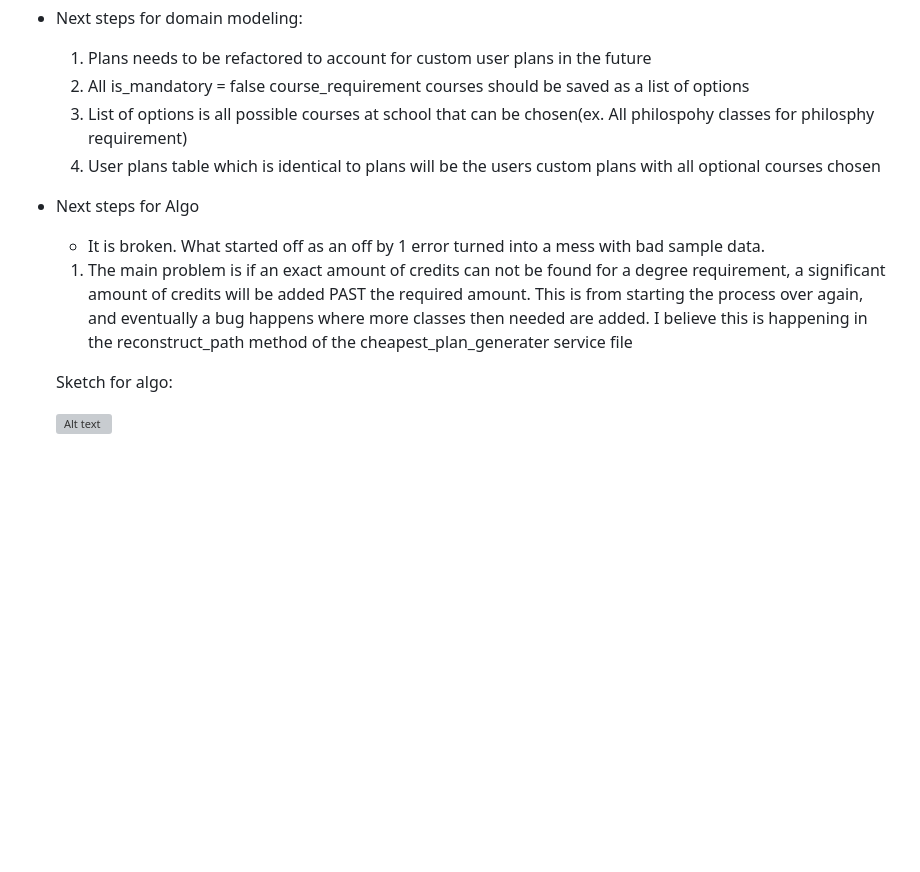
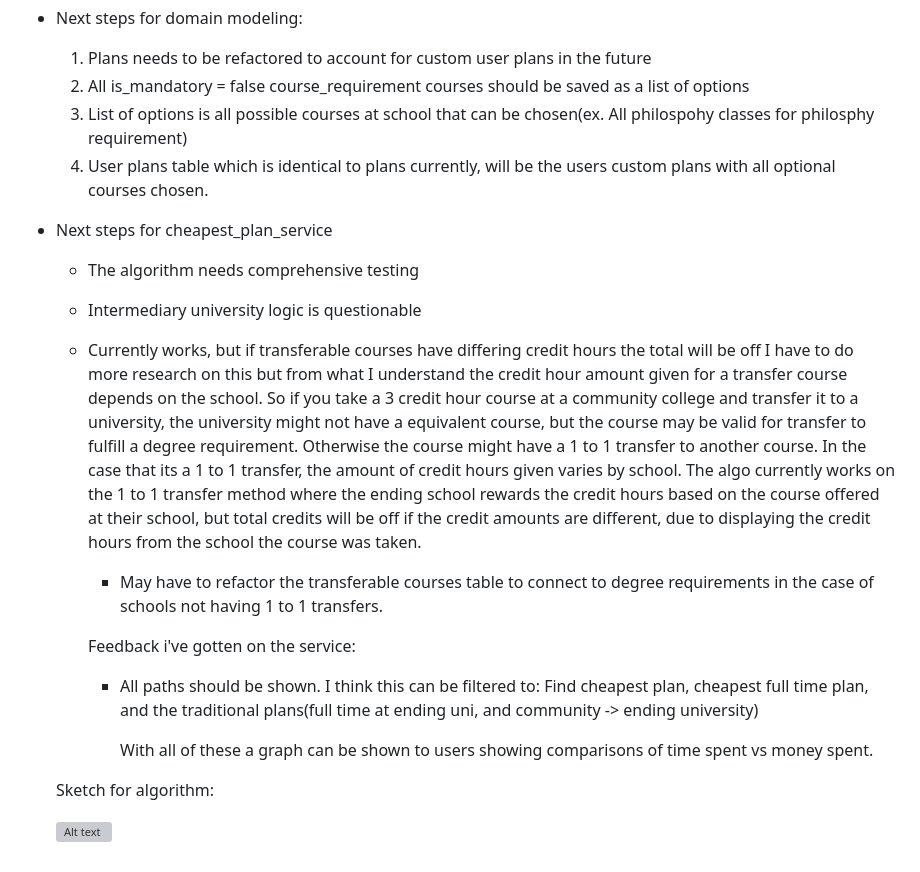
Before and after one commit to Testell/discount_degree, a Markdown page: README.md, the part around the change. GitHub-like rendering; blank space fills up the shorter version; grey boxes are pictures that could not be loaded.

```diff
--- a/README.md
+++ b/README.md
@@ -72,14 +72,41 @@ Project Link: [https://github.com/Testell/discount_degree](https://github.com/Te
   1. Plans needs to be refactored to account for custom user plans in the future
   2. All is_mandatory = false course_requirement courses should be saved as a list of options
   3. List of options is all possible courses at school that can be chosen(ex. All philospohy classes for philosphy requirement)
-  4. User plans table which is identical to plans will be the users custom plans with all optional courses chosen
+  4. User plans table which is identical to plans currently, will be the users custom plans with all optional courses chosen.
 
-- Next steps for Algo
-  - It is broken. What started off as an off by 1 error turned into a mess with bad sample data.
-  1. The main problem is if an exact amount of credits can not be found for a degree requirement, a significant amount
-      of credits will be added PAST the required amount. This is from starting the process over again, and eventually a bug happens where
-      more classes then needed are added. I believe this is happening in the reconstruct_path method of the cheapest_plan_generater service file
+- Next steps for cheapest_plan_service
+  - The algorithm needs comprehensive testing
 
-  Sketch for algo:
+  - Intermediary university logic is questionable
+
+  - Currently works, but if transferable courses have differing credit hours the total will be off
+        I have to do more research on this but from what I understand the credit hour amount given
+        for a transfer course depends on the school. So if you take a 3 credit hour course at a
+        community college and transfer it to a university, the university might not have a equivalent
+        course, but the course may be valid for transfer to fulfill a degree requirement. Otherwise the
+        course might have a 1 to 1 transfer to another course. In the case that its a 1 to 1
+        transfer, the amount of credit hours given varies by school. The algo currently works
+        on the 1 to 1 transfer method where the ending school rewards the credit hours based on the course
+        offered at their school, but total credits will be off if the credit amounts are
+        different, due to displaying the credit hours from the school the course was taken.
+
+    - May have to refactor the transferable courses table to connect to degree requirements
+      in the case of schools not having 1 to 1 transfers.
+
+    Feedback i've gotten on the service:
+
+    - All paths should be shown.
+      I think this can be filtered to:
+        Find cheapest plan, cheapest full time plan, and the traditional
+        plans(full time at ending uni, and community -> ending university)
+
+      With all of these a graph can be shown to users showing comparisons of time spent vs money spent.
+
+
+
+
+
+
+  Sketch for algorithm:
 
   ![Alt text](image-2.png)
```
